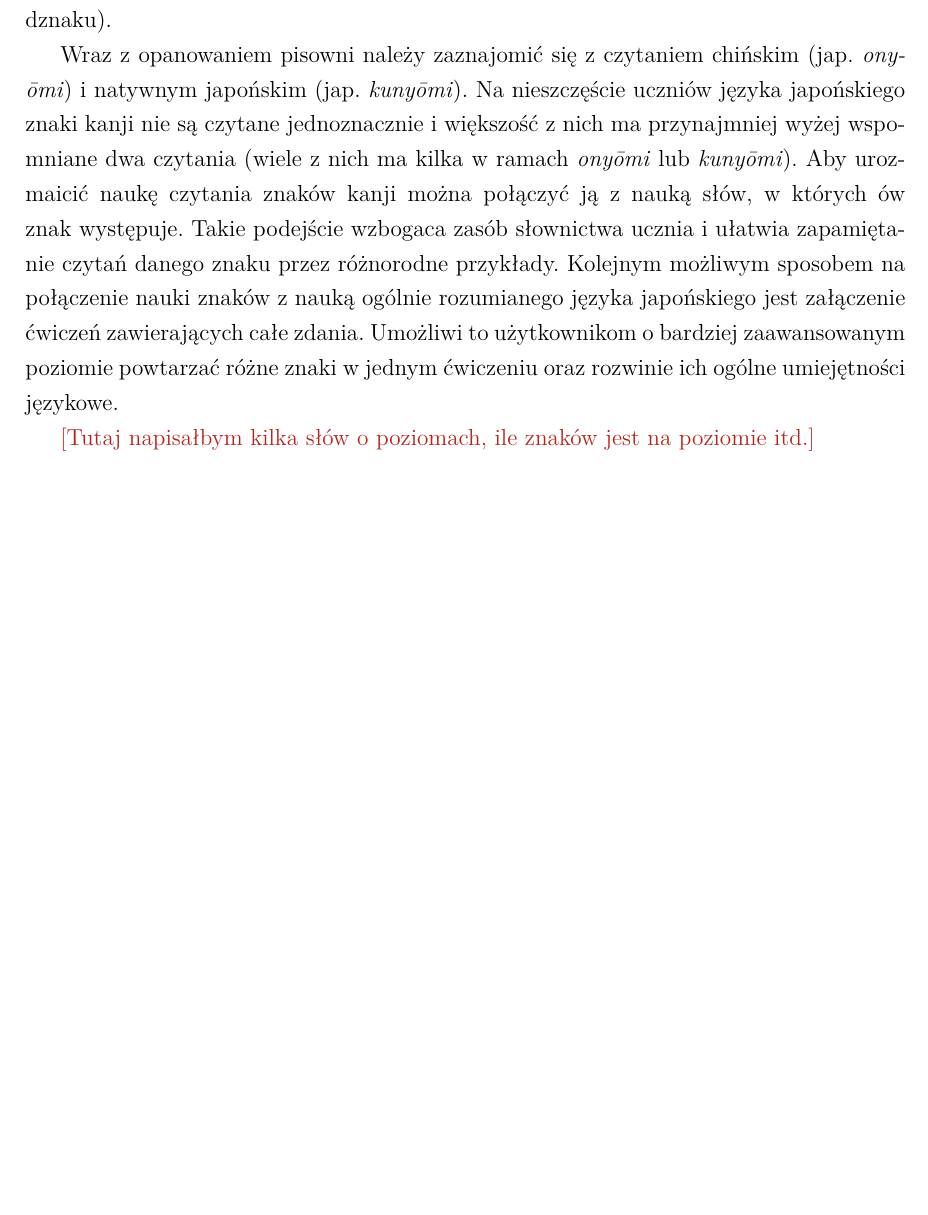
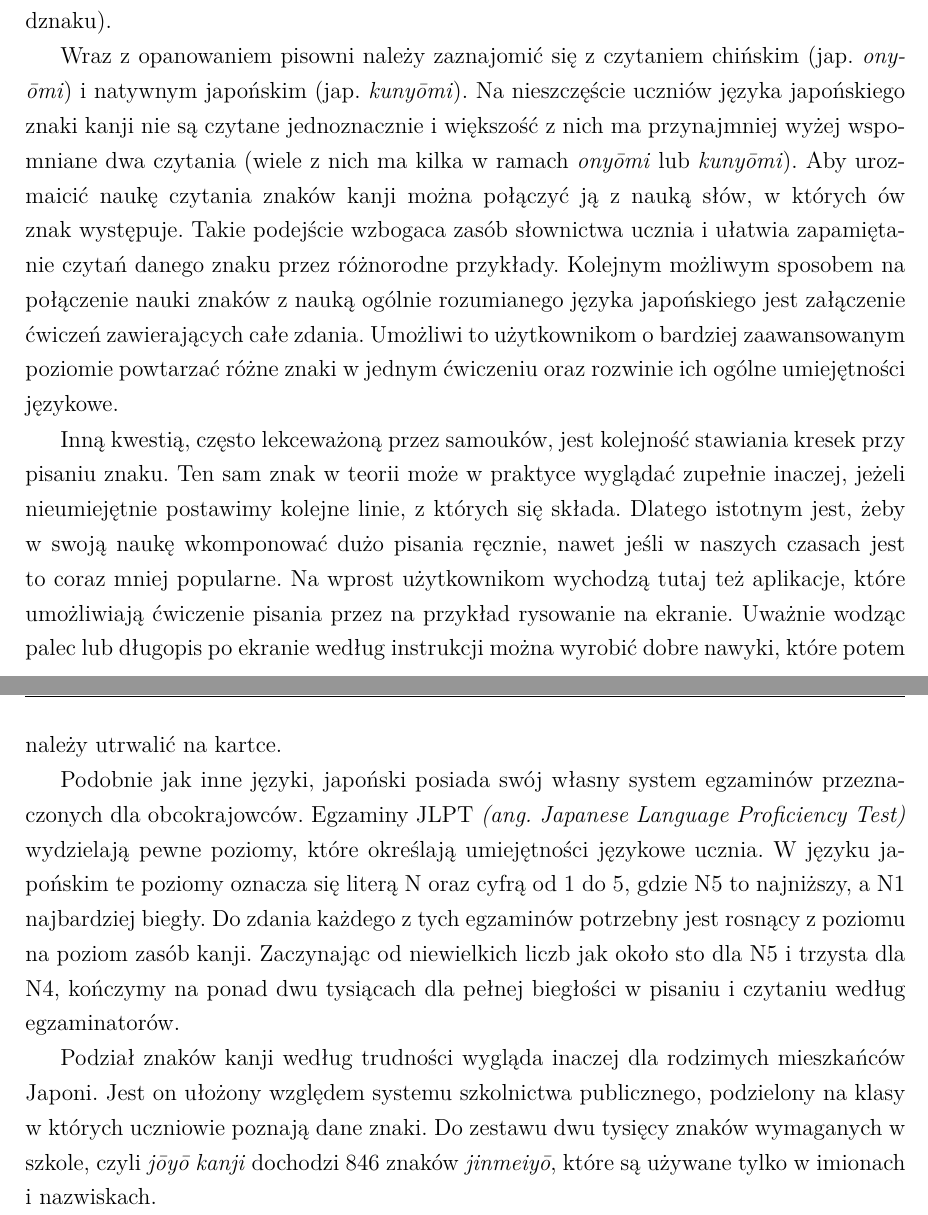
Before and after one commit to aleksandrakyc/kanji-learning-app, a LaTeX thesis (tex/thesis-demo/main.tex): part of page 13 of 39 before the commit and two parts of pages 13 and 14 of 39 after it, the two joined at a grey line, cut so that both start at the same text, the shorter picture padded with empty space. Compiled offline with XeLaTeX; a missing font is replaced by an installed copy or a similar font.

Commit message:
thesis update

```diff
--- a/tex/thesis-demo/main.tex
+++ b/tex/thesis-demo/main.tex
@@ -589,8 +589,11 @@ Kolejną wskazówką do nauki mogą być klucze, czyli elementy znaku dzielące
 
 Wraz z opanowaniem pisowni należy zaznajomić się z czytaniem chińskim (jap. \textit{onyōmi}) i natywnym japońskim (jap. \textit{kunyōmi}). Na nieszczęście uczniów języka japońskiego znaki kanji nie są czytane jednoznacznie i większość z nich ma przynajmniej wyżej wspomniane dwa czytania (wiele z nich ma kilka w ramach \textit{onyōmi} lub \textit{kunyōmi}). Aby urozmaicić naukę czytania znaków kanji można połączyć ją z nauką słów, w których ów znak występuje. Takie podejście wzbogaca zasób słownictwa ucznia i ułatwia zapamiętanie czytań danego znaku przez różnorodne przykłady. Kolejnym możliwym sposobem na połączenie nauki znaków z nauką ogólnie rozumianego języka japońskiego jest załączenie ćwiczeń zawierających całe zdania. Umożliwi to użytkownikom o bardziej zaawansowanym poziomie powtarzać różne znaki w jednym ćwiczeniu oraz rozwinie ich ogólne umiejętności językowe.
 
-\ksremark{Tutaj napisałbym kilka słów o poziomach, ile znaków jest na poziomie itd.}
+Inną kwestią, często lekceważoną przez samouków, jest kolejność stawiania kresek przy pisaniu znaku. Ten sam znak w teorii może w praktyce wyglądać zupełnie inaczej, jeżeli nieumiejętnie postawimy kolejne linie, z których się składa. Dlatego istotnym jest, żeby w swoją naukę wkomponować dużo pisania ręcznie, nawet jeśli w naszych czasach jest to coraz mniej popularne. Na wprost użytkownikom wychodzą tutaj też aplikacje, które umożliwiają ćwiczenie pisania przez na przykład rysowanie na ekranie. Uważnie wodząc palec lub długopis po ekranie według instrukcji można wyrobić dobre nawyki, które potem należy utrwalić na kartce.
 
+Podobnie jak inne języki, japoński posiada swój własny system egzaminów przeznaczonych dla obcokrajowców. Egzaminy JLPT \textit{(ang. Japanese Language Proficiency Test)} wydzielają pewne poziomy, które określają umiejętności językowe ucznia. W języku japońskim te poziomy oznacza się literą N oraz cyfrą od 1 do 5, gdzie N5 to najniższy, a N1 najbardziej biegły. Do zdania każdego z tych egzaminów potrzebny jest rosnący z poziomu na poziom zasób kanji. Zaczynając od niewielkich liczb jak około sto dla N5 i trzysta dla N4, kończymy na ponad dwu tysiącach dla pełnej biegłości w pisaniu i czytaniu według egzaminatorów.
+
+Podział znaków kanji według trudności wygląda inaczej dla rodzimych mieszkańców Japoni. Jest on ułożony względem systemu szkolnictwa publicznego, podzielony na klasy w których uczniowie poznają dane znaki. Do zestawu dwu tysięcy znaków wymaganych w szkole, czyli \textit{jōyō kanji} dochodzi 846 znaków \textit{jinmeiyō}, które są używane tylko w imionach i nazwiskach.
 %%%%%%%%%%%%%%%%%%%%%%%%
 
 
```
Also changed, not shown: tex/thesis-demo/main.pdf, 1 other file.
